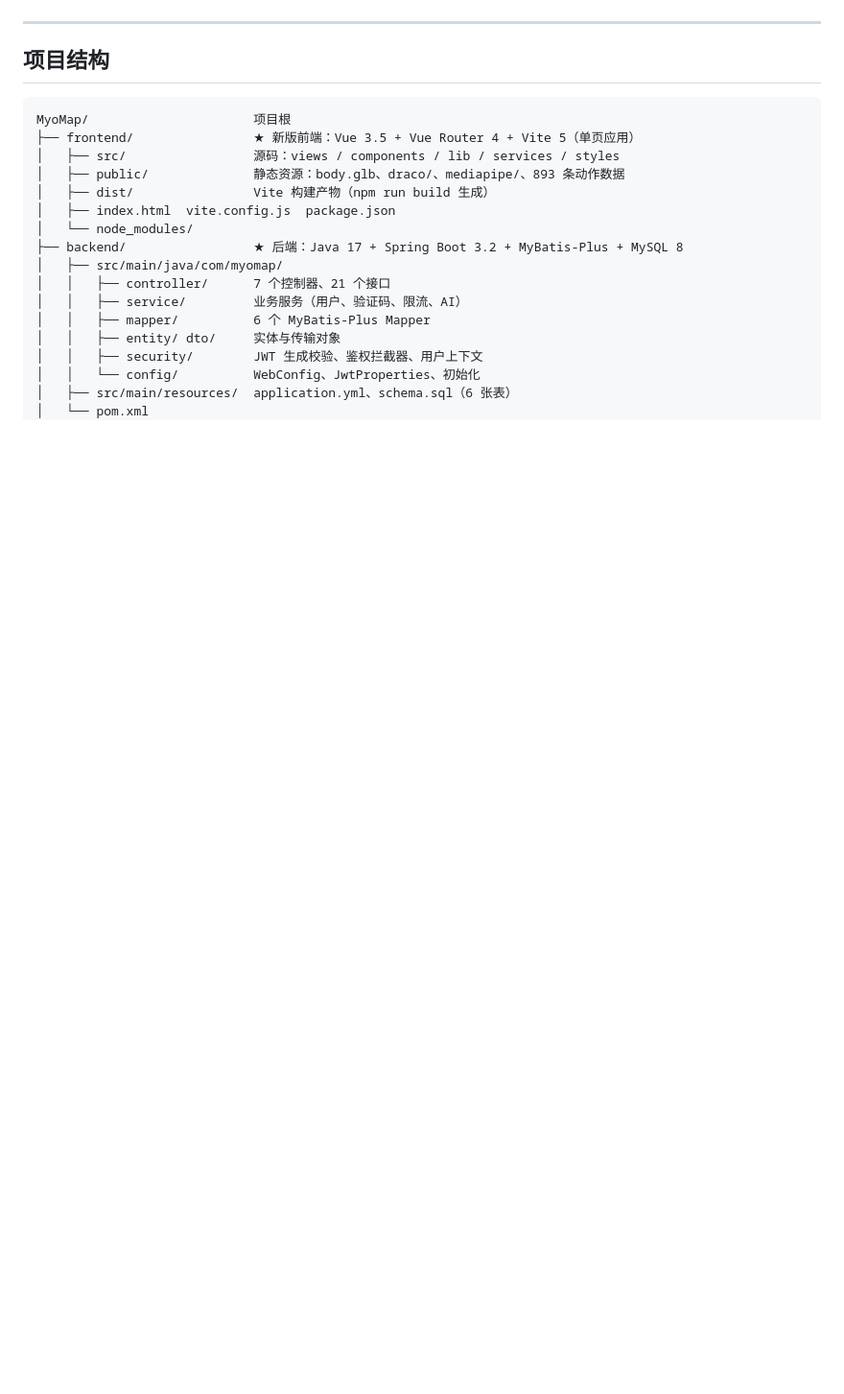
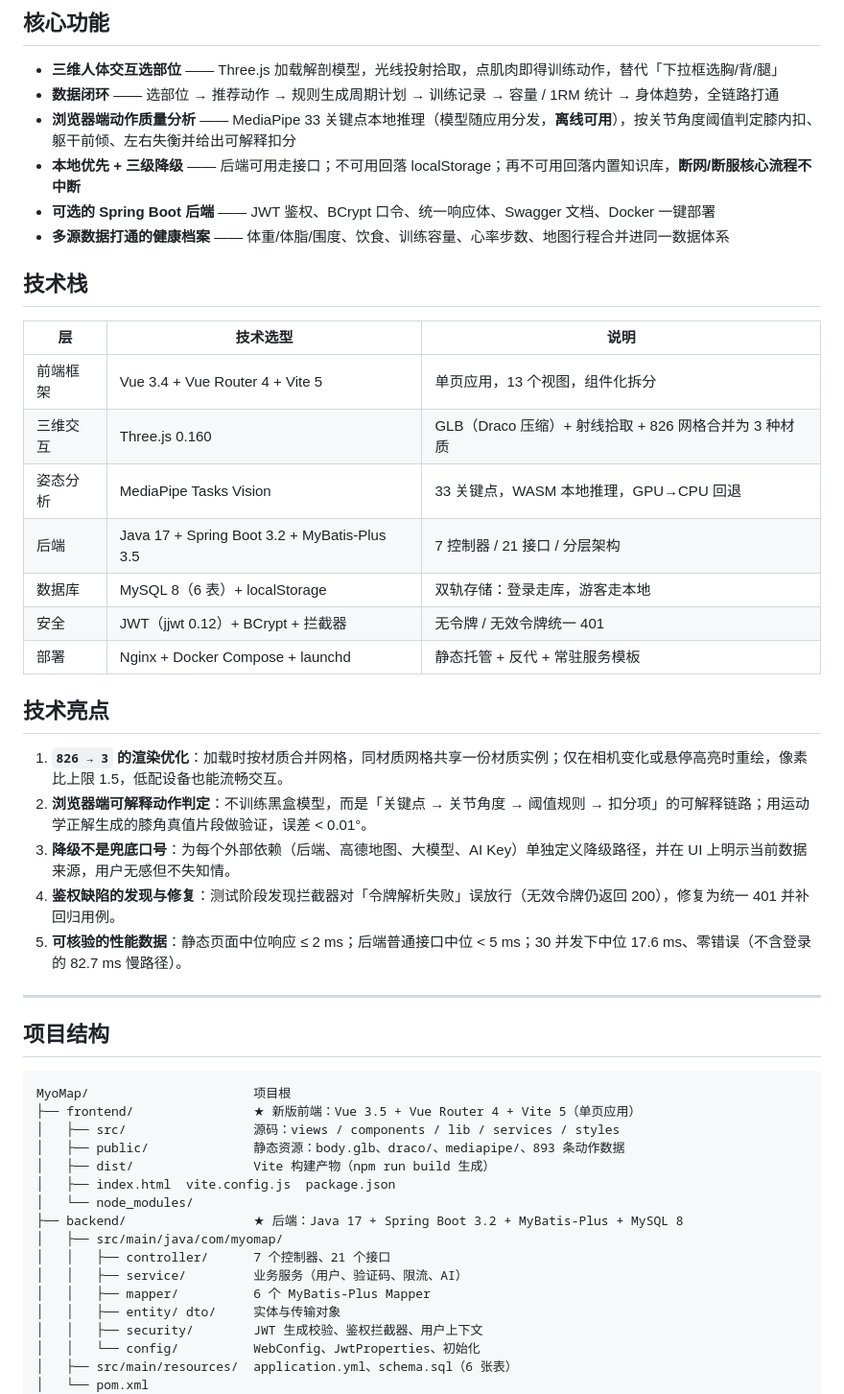
Before and after one commit to xiaoxiaohema/MyoMap, a Markdown page: README.md, the part around one of its changes. Shown at 96% size. Drawn GitHub-style; blank space fills up the shorter version.

````diff
--- a/README.md
+++ b/README.md
@@ -6,7 +35,36 @@
+## 核心功能
+
+- **三维人体交互选部位** —— Three.js 加载解剖模型，光线投射拾取，点肌肉即得训练动作，替代「下拉框选胸/背/腿」
+- **数据闭环** —— 选部位 → 推荐动作 → 规则生成周期计划 → 训练记录 → 容量 / 1RM 统计 → 身体趋势，全链路打通
+- **浏览器端动作质量分析** —— MediaPipe 33 关键点本地推理（模型随应用分发，**离线可用**），按关节角度阈值判定膝内扣、躯干前倾、左右失衡并给出可解释扣分
+- **本地优先 + 三级降级** —— 后端可用走接口；不可用回落 localStorage；再不可用回落内置知识库，**断网/断服核心流程不中断**
+- **可选的 Spring Boot 后端** —— JWT 鉴权、BCrypt 口令、统一响应体、Swagger 文档、Docker 一键部署
+- **多源数据打通的健康档案** —— 体重/体脂/围度、饮食、训练容量、心率步数、地图行程合并进同一数据体系
+
+## 技术栈
+
+| 层 | 技术选型 | 说明 |
+|---|---|---|
+| 前端框架 | Vue 3.4 + Vue Router 4 + Vite 5 | 单页应用，13 个视图，组件化拆分 |
+| 三维交互 | Three.js 0.160 | GLB（Draco 压缩）+ 射线拾取 + 826 网格合并为 3 种材质 |
+| 姿态分析 | MediaPipe Tasks Vision | 33 关键点，WASM 本地推理，GPU→CPU 回退 |
+| 后端 | Java 17 + Spring Boot 3.2 + MyBatis-Plus 3.5 | 7 控制器 / 21 接口 / 分层架构 |
+| 数据库 | MySQL 8（6 表）+ localStorage | 双轨存储：登录走库，游客走本地 |
+| 安全 | JWT（jjwt 0.12）+ BCrypt + 拦截器 | 无令牌 / 无效令牌统一 401 |
+| 部署 | Nginx + Docker Compose + launchd | 静态托管 + 反代 + 常驻服务模板 |
+
+## 技术亮点
+
+1. **`826 → 3` 的渲染优化**：加载时按材质合并网格，同材质网格共享一份材质实例；仅在相机变化或悬停高亮时重绘，像素比上限 1.5，低配设备也能流畅交互。
+2. **浏览器端可解释动作判定**：不训练黑盒模型，而是「关键点 → 关节角度 → 阈值规则 → 扣分项」的可解释链路；用运动学正解生成的膝角真值片段做验证，误差 < 0.01°。
+3. **降级不是兜底口号**：为每个外部依赖（后端、高德地图、大模型、AI Key）单独定义降级路径，并在 UI 上明示当前数据来源，用户无感但不失知情。
+4. **鉴权缺陷的发现与修复**：测试阶段发现拦截器对「令牌解析失败」误放行（无效令牌仍返回 200），修复为统一 401 并补回归用例。
+5. **可核验的性能数据**：静态页面中位响应 ≤ 2 ms；后端普通接口中位 < 5 ms；30 并发下中位 17.6 ms、零错误（不含登录的 82.7 ms 慢路径）。
 
 ---
 
 ## 项目结构
+
 
 ```
 MyoMap/                      项目根
````
Also changed, not shown: other parts of README.md (+32 -3 lines), docs/screenshots/01-body-picker.png (added), docs/screenshots/02-library.png (added), docs/screenshots/03-plan.png (added), docs/screenshots/04-workout.png (added), docs/screenshots/05-body.png (added), docs/screenshots/06-ai.png (added), 4 other files.
